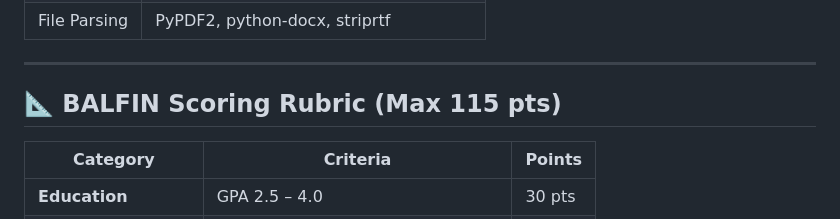
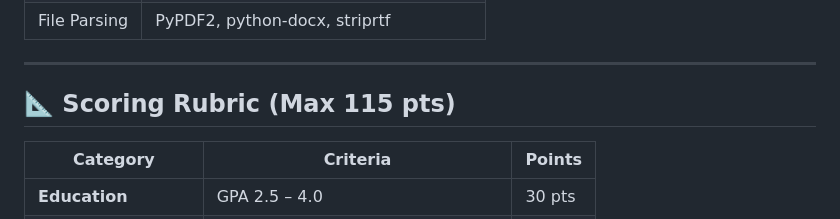
Before and after one commit to EnoKapo/AI-Powered_Recruitment_Assistant, a Markdown page: README.md, the part around the change. Rendered like a GitHub page.

Commit message:
Update section title in README.md

```diff
--- a/README.md
+++ b/README.md
@@ -38,7 +38,7 @@ All conversations are saved. Switch between past sessions from the sidebar and p
 
 ---
 
-## 📐 BALFIN Scoring Rubric (Max 115 pts)
+## 📐  Scoring Rubric (Max 115 pts)
 
 | Category | Criteria | Points |
 |---|---|---|
```
